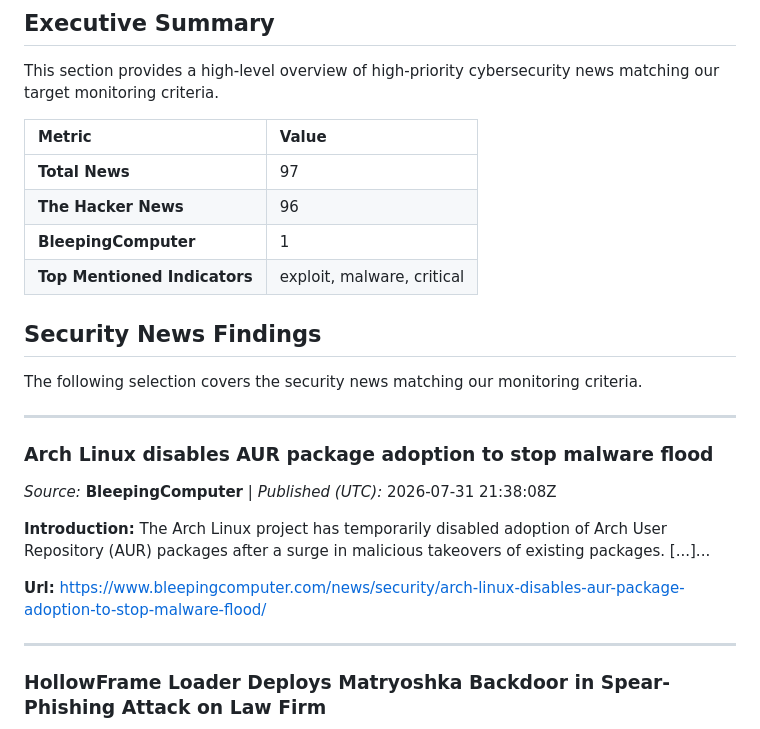
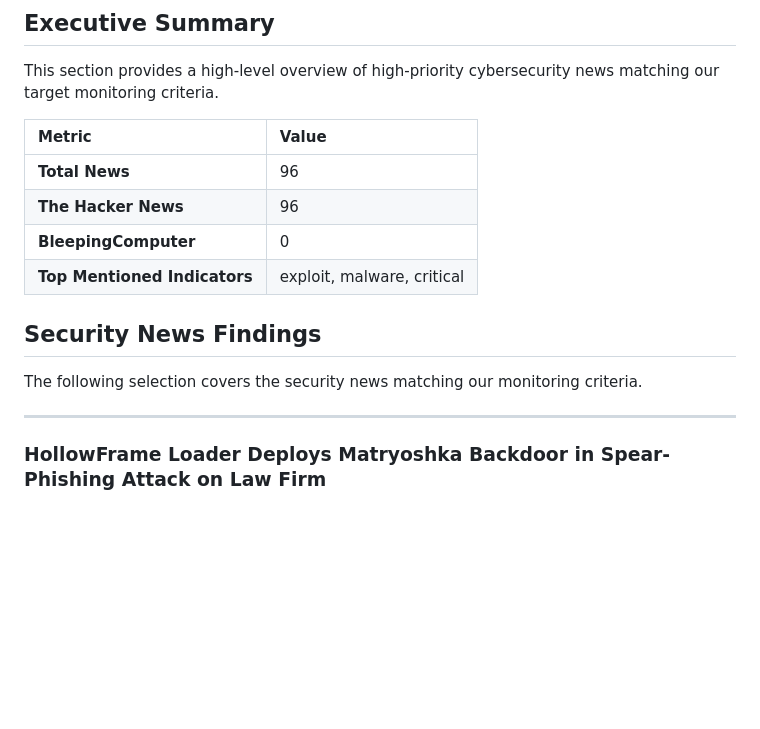
Before and after one commit to davimarinho01/intel-news-feed-dashboard, a Markdown page: reports/Monthly-Report-2026-07.md, the part around the change. Drawn GitHub-style; blank space fills up the shorter version.

```diff
--- a/reports/Monthly-Report-2026-07.md
+++ b/reports/Monthly-Report-2026-07.md
@@ -7,22 +7,13 @@ This section provides a high-level overview of high-priority cybersecurity news
 
 | Metric | Value |
 | :--- | :--- |
-| **Total News** | 97 |
+| **Total News** | 96 |
 | **The Hacker News** | 96 |
-| **BleepingComputer** | 1 |
+| **BleepingComputer** | 0 |
 | **Top Mentioned Indicators** | exploit, malware, critical |
 
 ## Security News Findings
 The following selection covers the security news matching our monitoring criteria.
-
----
-### Arch Linux disables AUR package adoption to stop malware flood
-
-*Source:* **BleepingComputer** | *Published (UTC):* 2026-07-31 21:38:08Z
-
-**Introduction:** The Arch Linux project has temporarily disabled adoption of Arch User Repository (AUR) packages after a surge in malicious takeovers of existing packages. [...]...
-
-**Url:** [https://www.bleepingcomputer.com/news/security/arch-linux-disables-aur-package-adoption-to-stop-malware-flood/](https://www.bleepingcomputer.com/news/security/arch-linux-disables-aur-package-adoption-to-stop-malware-flood/)
 
 ---
 ### HollowFrame Loader Deploys Matryoshka Backdoor in Spear-Phishing Attack on Law Firm
```
Also changed, not shown: reports/2026-08-04.md (added, +61 -0 lines).
